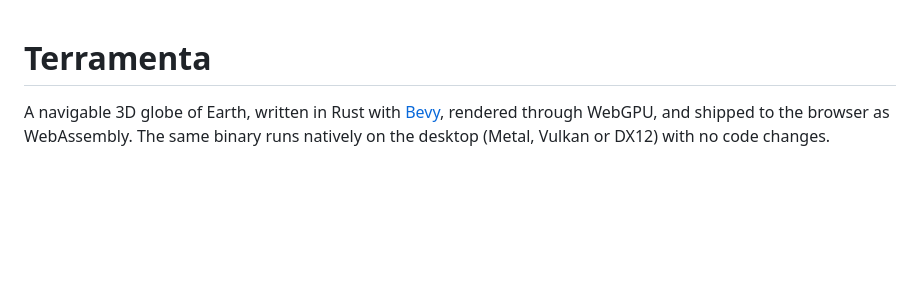
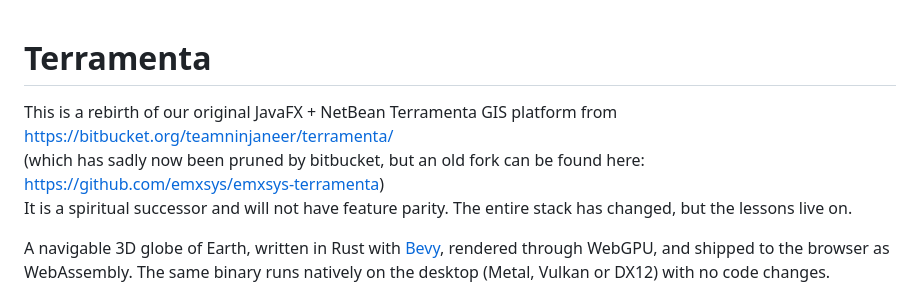
Before and after one commit to heidtmare/terramenta, a Markdown page: README.md, the part around the change. GitHub-like rendering; blank space fills up the shorter version.

Commit message:
Update README with project background and changes
Added context about the project's origins and changes.

```diff
--- a/README.md
+++ b/README.md
@@ -1,4 +1,8 @@
 # Terramenta
+
+This is a rebirth of our original JavaFX + NetBean Terramenta GIS platform from https://bitbucket.org/teamninjaneer/terramenta/
+(which has sadly now been pruned by bitbucket, but an old fork can be found here: https://github.com/emxsys/emxsys-terramenta)
+It is a spiritual successor and will not have feature parity. The entire stack has changed, but the lessons live on.
 
 A navigable 3D globe of Earth, written in Rust with [Bevy](https://bevy.org),
 rendered through WebGPU, and shipped to the browser as WebAssembly. The same
```
